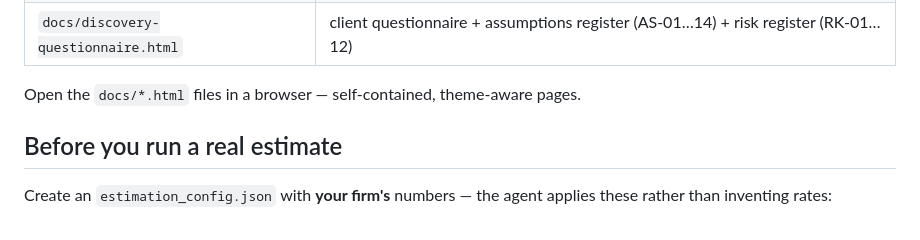
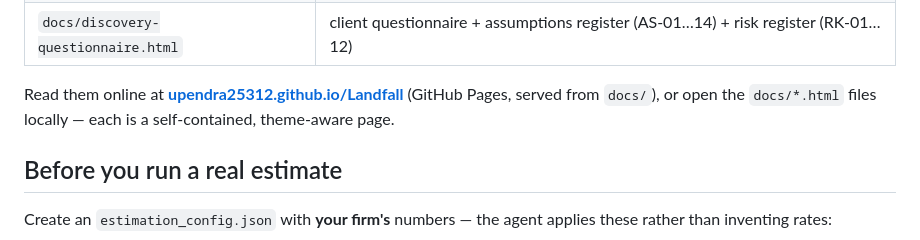
Before and after one commit to upendra25312/Landfall, a Markdown page: README.md, the part around the change. GitHub-like rendering.

Commit message:
README: link the docs site (GitHub Pages)
Docs now served at https://upendra25312.github.io/Landfall/ from the docs/ folder.

Co-Authored-By: Claude Sonnet 5 <noreply@anthropic.com>

```diff
--- a/README.md
+++ b/README.md
@@ -83,7 +83,9 @@ blob events.
 | `docs/effort-and-resource-loading.html` | pre-sales parametric effort model + 6-month resource loading |
 | `docs/discovery-questionnaire.html` | client questionnaire + assumptions register (AS-01…14) + risk register (RK-01…12) |
 
-Open the `docs/*.html` files in a browser — self-contained, theme-aware pages.
+Read them online at **[upendra25312.github.io/Landfall](https://upendra25312.github.io/Landfall/)**
+(GitHub Pages, served from `docs/`), or open the `docs/*.html` files locally — each is a
+self-contained, theme-aware page.
 
 ## Before you run a real estimate
 
```
